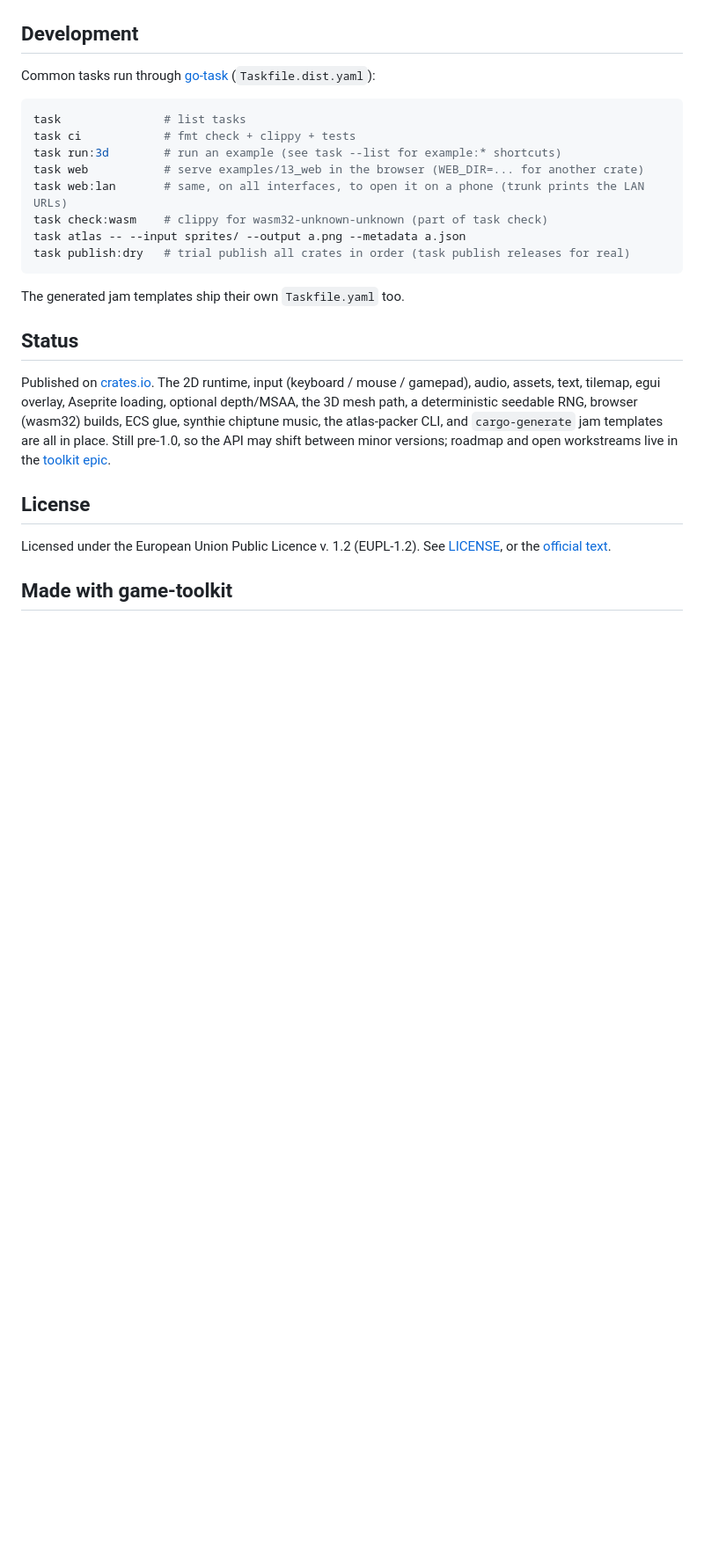
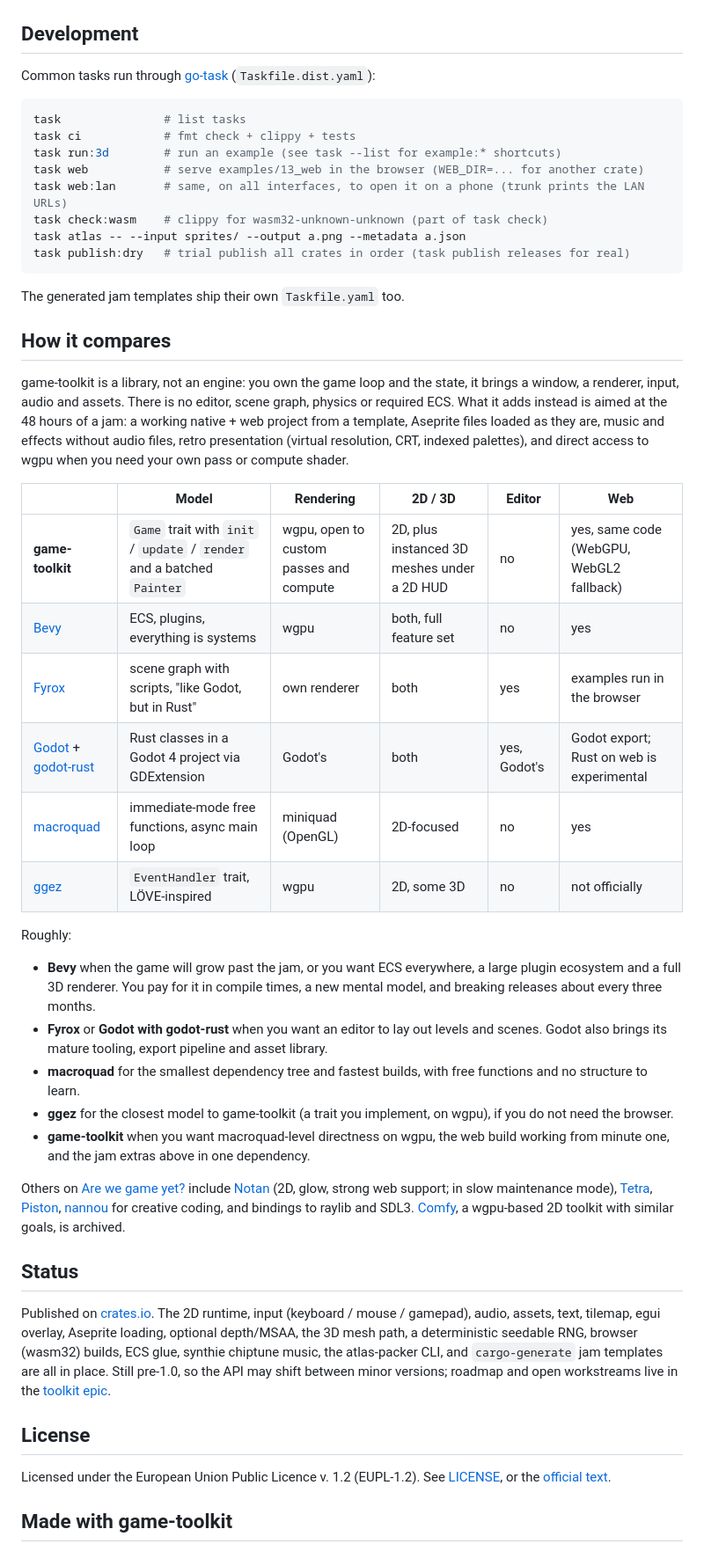
Before and after one commit to sunsided/game-toolkit, a Markdown page: README.md, the part around the change. Shown at 88% size. Drawn GitHub-style; blank space fills up the shorter version.

Commit message:
Compare game-toolkit with other Rust engines in the README
Adds a "How it compares" section: a table against Bevy, Fyrox, Godot with
godot-rust, macroquad and ggez (model, rendering, 2D/3D, editor, web), when
to pick which, and a pointer to the rest of arewegameyet.rs.

```diff
--- a/README.md
+++ b/README.md
@@ -461,6 +461,45 @@ task publish:dry   # trial publish all crates in order (task publish releases fo
 
 The generated jam templates ship their own `Taskfile.yaml` too.
 
+## How it compares
+
+game-toolkit is a library, not an engine: you own the game loop and the state, it brings a
+window, a renderer, input, audio and assets. There is no editor, scene graph, physics or
+required ECS. What it adds instead is aimed at the 48 hours of a jam: a working native + web
+project from a template, Aseprite files loaded as they are, music and effects without audio
+files, retro presentation (virtual resolution, CRT, indexed palettes), and direct access to
+wgpu when you need your own pass or compute shader.
+
+| | Model | Rendering | 2D / 3D | Editor | Web |
+|-|-------|-----------|---------|--------|-----|
+| **game-toolkit** | `Game` trait with `init` / `update` / `render` and a batched `Painter` | wgpu, open to custom passes and compute | 2D, plus instanced 3D meshes under a 2D HUD | no | yes, same code (WebGPU, WebGL2 fallback) |
+| [Bevy](https://bevy.org) | ECS, plugins, everything is systems | wgpu | both, full feature set | no | yes |
+| [Fyrox](https://fyrox.rs) | scene graph with scripts, "like Godot, but in Rust" | own renderer | both | yes | examples run in the browser |
+| [Godot](https://godotengine.org) + [godot-rust](https://godot-rust.github.io/) | Rust classes in a Godot 4 project via GDExtension | Godot's | both | yes, Godot's | Godot export; Rust on web is experimental |
+| [macroquad](https://github.com/not-fl3/macroquad) | immediate-mode free functions, async main loop | miniquad (OpenGL) | 2D-focused | no | yes |
+| [ggez](https://github.com/ggez/ggez) | `EventHandler` trait, LÖVE-inspired | wgpu | 2D, some 3D | no | not officially |
+
+Roughly:
+
+- **Bevy** when the game will grow past the jam, or you want ECS everywhere, a large plugin
+  ecosystem and a full 3D renderer. You pay for it in compile times, a new mental model, and
+  breaking releases about every three months.
+- **Fyrox** or **Godot with godot-rust** when you want an editor to lay out levels and scenes.
+  Godot also brings its mature tooling, export pipeline and asset library.
+- **macroquad** for the smallest dependency tree and fastest builds, with free functions and
+  no structure to learn.
+- **ggez** for the closest model to game-toolkit (a trait you implement, on wgpu), if you do not
+  need the browser.
+- **game-toolkit** when you want macroquad-level directness on wgpu, the web build working from
+  minute one, and the jam extras above in one dependency.
+
+Others on [Are we game yet?](https://arewegameyet.rs/ecosystem/engines/) include
+[Notan](https://github.com/Nazariglez/notan) (2D, glow, strong web support; in slow maintenance
+mode), [Tetra](https://github.com/17cupsofcoffee/tetra), [Piston](https://github.com/PistonDevelopers/piston),
+[nannou](https://nannou.cc) for creative coding, and bindings to raylib and SDL3.
+[Comfy](https://github.com/darthdeus/comfy), a wgpu-based 2D toolkit with similar goals, is
+archived.
+
 ## Status
 
 Published on [crates.io](https://crates.io/crates/game-toolkit). The 2D runtime, input
```
